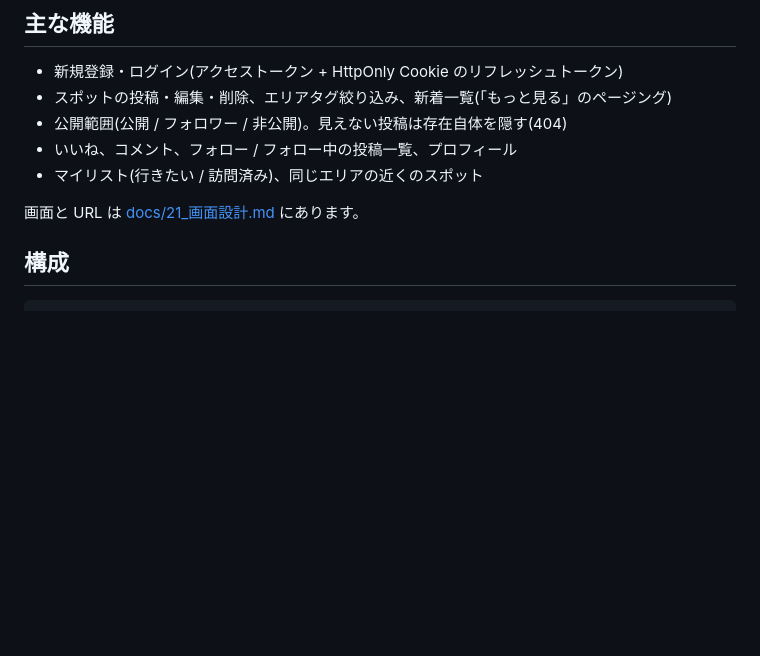
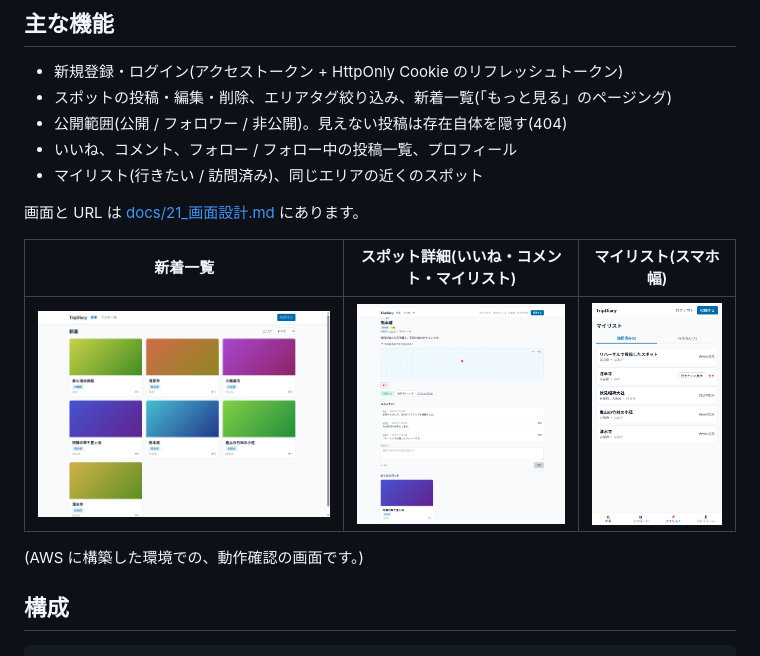
Before and after one commit to masatsumaple-creator/app-kadai2-TripDiary, a Markdown page: README.md, the part around the change. Rendered like a GitHub page; pictures changed too: docs/images/home.png (added), docs/images/mylist-mobile.png (added), docs/images/spot-detail.png (added); blank space fills up the shorter version.

```diff
--- a/README.md
+++ b/README.md
@@ -13,6 +13,12 @@
 - マイリスト(行きたい / 訪問済み)、同じエリアの近くのスポット
 
 画面と URL は [docs/21_画面設計.md](docs/21_画面設計.md) にあります。
+
+| 新着一覧 | スポット詳細(いいね・コメント・マイリスト) | マイリスト(スマホ幅) |
+|---|---|---|
+| ![新着一覧](docs/images/home.png) | ![スポット詳細](docs/images/spot-detail.png) | ![マイリスト](docs/images/mylist-mobile.png) |
+
+(AWS に構築した環境での、動作確認の画面です。)
 
 ## 構成
 
```
Also changed, not shown: docs/22_インフラ設計.md (+1 -0 lines), docs/23_運用手順書.md (+22 -7 lines).
